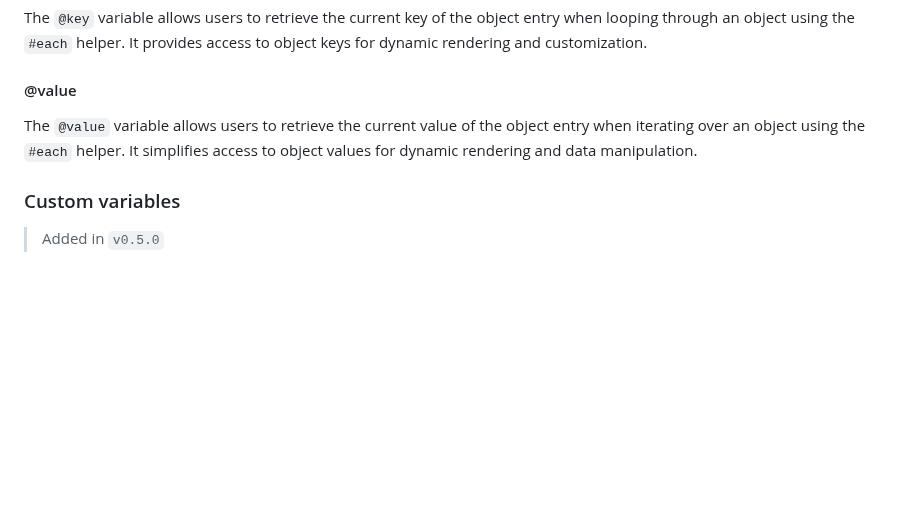
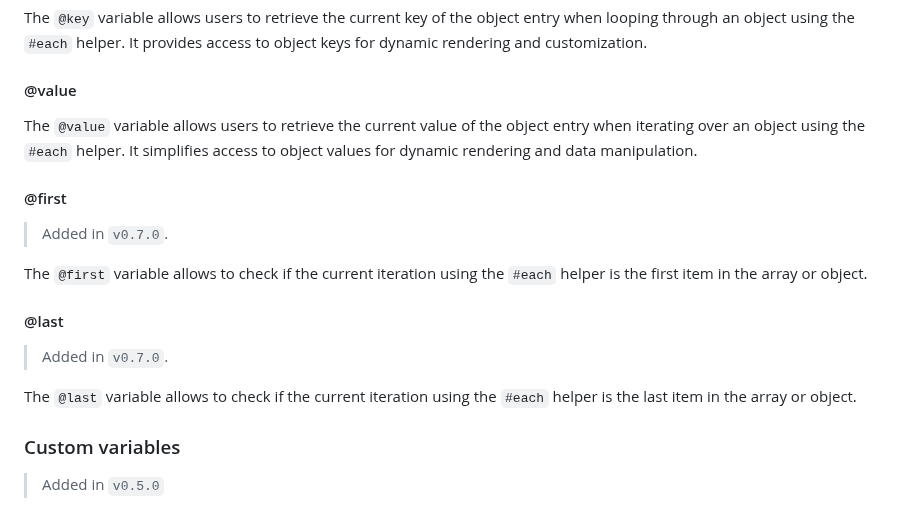
Before and after one commit to jmjuanes/mikel, a Markdown page: README.md, the part around the change. Drawn GitHub-style; blank space fills up the shorter version.

Commit message:
Update documentation

```diff
--- a/README.md
+++ b/README.md
@@ -266,6 +266,18 @@ The `@key` variable allows users to retrieve the current key of the object entry
 
 The `@value` variable allows users to retrieve the current value of the object entry when iterating over an object using the `#each` helper. It simplifies access to object values for dynamic rendering and data manipulation.
 
+#### @first
+
+> Added in `v0.7.0`.
+
+The `@first` variable allows to check if the current iteration using the `#each` helper is the first item in the array or object.
+
+#### @last
+
+> Added in `v0.7.0`.
+
+The `@last` variable allows to check if the current iteration using the `#each` helper is the last item in the array or object.
+
 ### Custom variables
 
 > Added in `v0.5.0`
```
